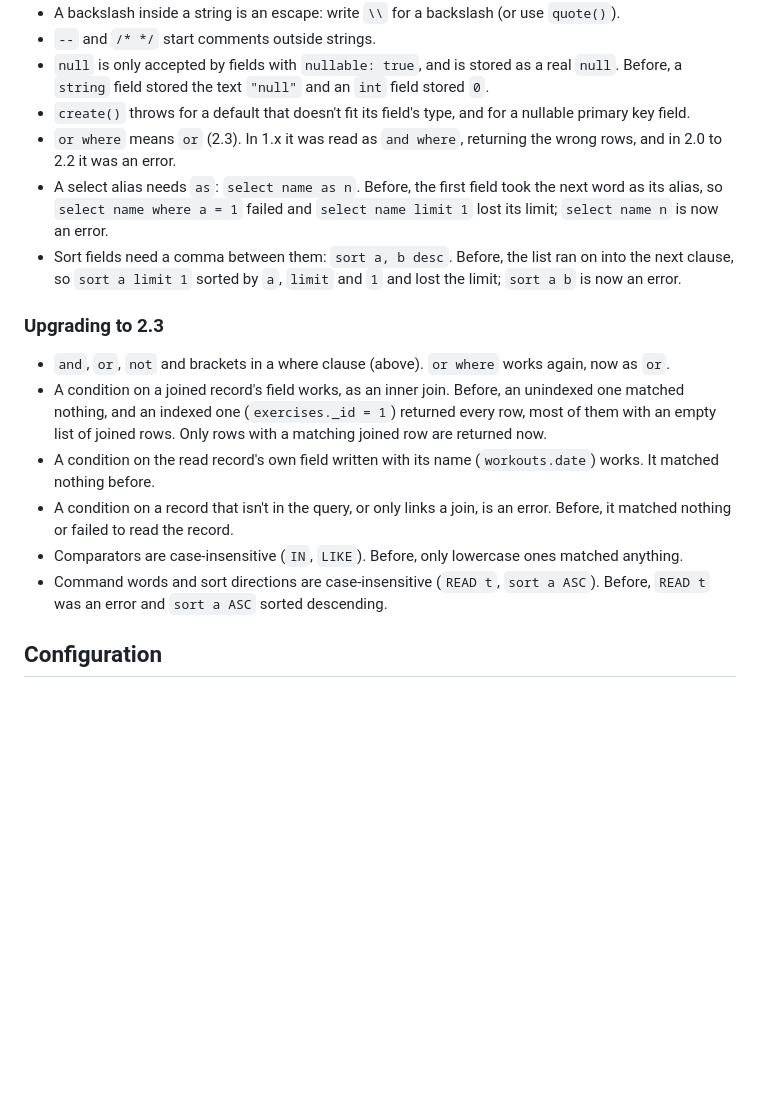
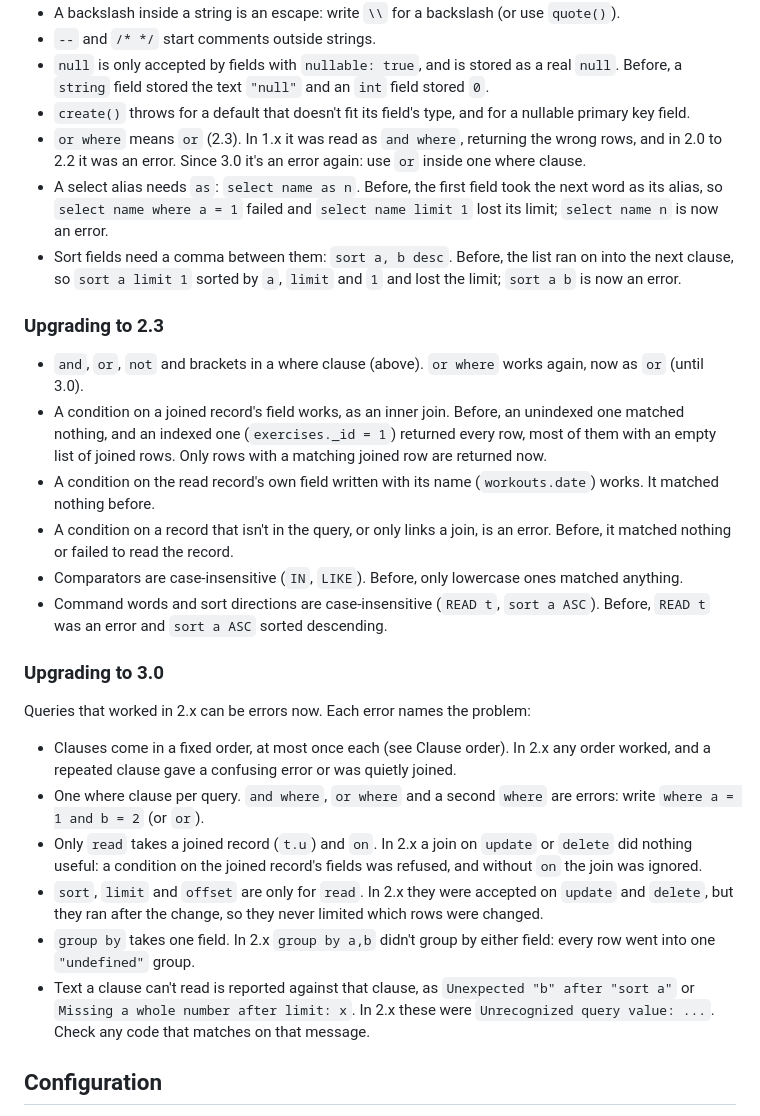
Before and after one commit to jheagle/json-file-db, a Markdown page: README.md, the part around one of its changes. Rendered like a GitHub page; blank space fills up the shorter version.

```diff
--- a/README.md
+++ b/README.md
@@ -353,7 +376,7 @@ queryStatus('read notes;')                   // { complete: true, waitingFor: ''
   stored the text `"null"` and an `int` field stored `0`.
 - `create()` throws for a default that doesn't fit its field's type, and for a nullable primary key field.
 - `or where` means `or` (2.3). In 1.x it was read as `and where`, returning the wrong rows, and in 2.0 to 2.2 it was an
-  error.
+  error. Since 3.0 it's an error again: use `or` inside one where clause.
 - A select alias needs `as`: `select name as n`. Before, the first field took the next word as its alias, so
   `select name where a = 1` failed and `select name limit 1` lost its limit; `select name n` is now an error.
 - Sort fields need a comma between them: `sort a, b desc`. Before, the list ran on into the next clause, so
@@ -361,7 +384,7 @@ queryStatus('read notes;')                   // { complete: true, waitingFor: ''
 
 ### Upgrading to 2.3
 
-- `and`, `or`, `not` and brackets in a where clause (above). `or where` works again, now as `or`.
+- `and`, `or`, `not` and brackets in a where clause (above). `or where` works again, now as `or` (until 3.0).
 - A condition on a joined record's field works, as an inner join. Before, an unindexed one matched nothing, and an
   indexed one (`exercises._id = 1`) returned every row, most of them with an empty list of joined rows. Only rows
   with a matching joined row are returned now.
@@ -371,6 +394,24 @@ queryStatus('read notes;')                   // { complete: true, waitingFor: ''
 - Comparators are case-insensitive (`IN`, `LIKE`). Before, only lowercase ones matched anything.
 - Command words and sort directions are case-insensitive (`READ t`, `sort a ASC`). Before, `READ t` was an
   error and `sort a ASC` sorted descending.
+
+### Upgrading to 3.0
+
+Queries that worked in 2.x can be errors now. Each error names the problem:
+
+- Clauses come in a fixed order, at most once each (see Clause order). In 2.x any order worked, and a repeated
+  clause gave a confusing error or was quietly joined.
+- One where clause per query. `and where`, `or where` and a second `where` are errors: write
+  `where a = 1 and b = 2` (or `or`).
+- Only `read` takes a joined record (`t.u`) and `on`. In 2.x a join on `update` or `delete` did nothing useful: a
+  condition on the joined record's fields was refused, and without `on` the join was ignored.
+- `sort`, `limit` and `offset` are only for `read`. In 2.x they were accepted on `update` and `delete`, but they ran
+  after the change, so they never limited which rows were changed.
+- `group by` takes one field. In 2.x `group by a,b` didn't group by either field: every row went into one
+  `"undefined"` group.
+- Text a clause can't read is reported against that clause, as `Unexpected "b" after "sort a"` or
+  `Missing a whole number after limit: x`. In 2.x these were `Unrecognized query value: ...`. Check any code that
+  matches on that message.
 
 ## Configuration
 
```
Also changed, not shown: other parts of README.md (+27 -4 lines).
